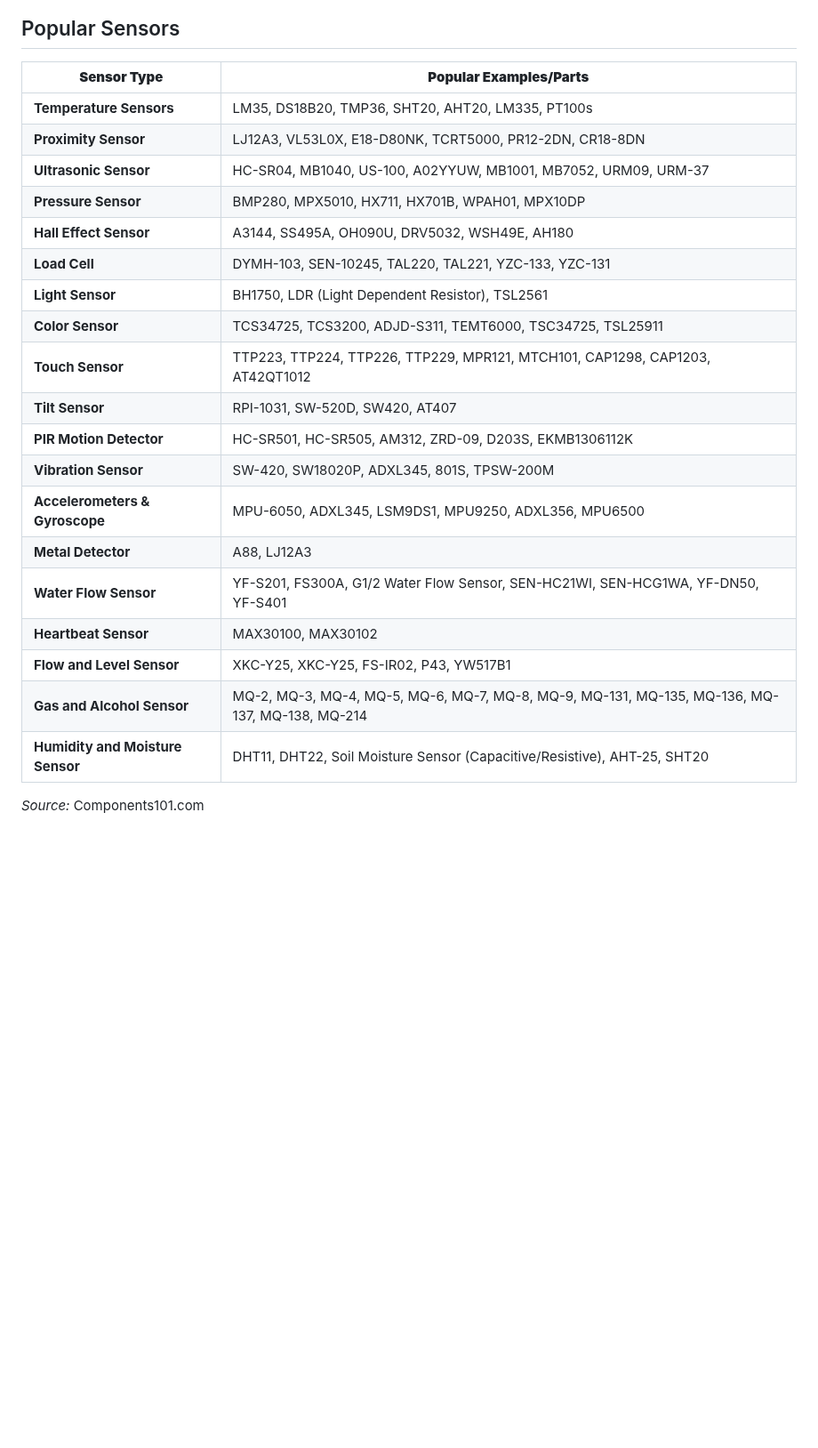
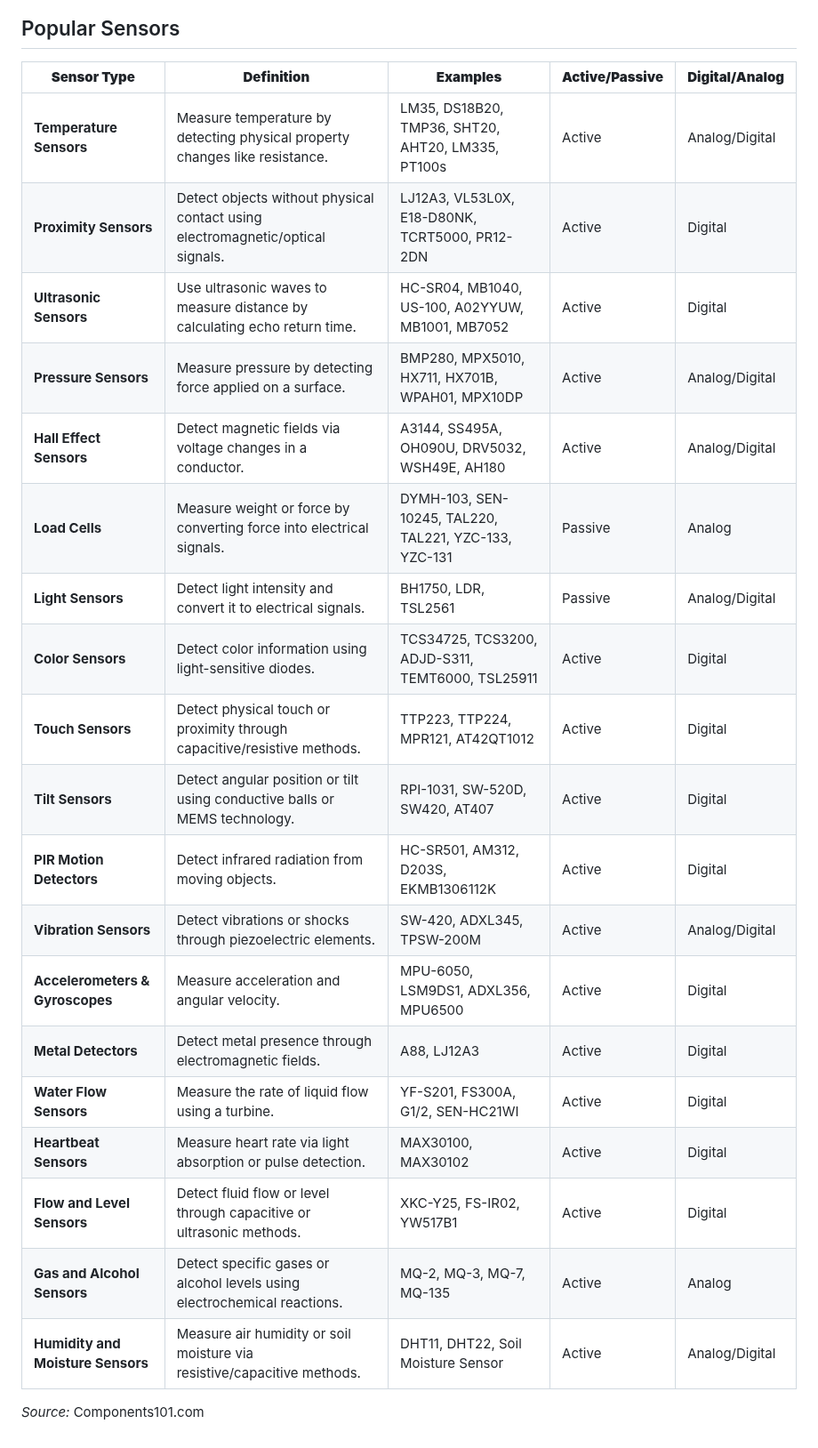
Before and after one commit to pillimetlavamsi/24CYS333-Internet-of-Things, a Markdown page: Assets/Sensors.md, the part around the change. Shown at 89% size. GitHub-like rendering; blank space fills up the shorter version.

Commit message:
Updated
- Description, Active/Passive and Analog/Digital Added to the table

```diff
--- a/Assets/Sensors.md
+++ b/Assets/Sensors.md
@@ -9,26 +9,27 @@
 
 ## Popular Sensors
 
-| **Sensor Type**                | **Popular Examples/Parts**                                                                                      |
-|--------------------------------|------------------------------------------------------------------------------------------------------------------|
-| **Temperature Sensors**          | LM35, DS18B20, TMP36, SHT20, AHT20, LM335, PT100s                                                               |
-| **Proximity Sensor**             | LJ12A3, VL53L0X, E18-D80NK, TCRT5000, PR12-2DN, CR18-8DN                                                        |
-| **Ultrasonic Sensor**            | HC-SR04, MB1040, US-100, A02YYUW, MB1001, MB7052, URM09, URM-37                                                 |
-| **Pressure Sensor**              | BMP280, MPX5010, HX711, HX701B, WPAH01, MPX10DP                                                                 |
-| **Hall Effect Sensor**           | A3144, SS495A, OH090U, DRV5032, WSH49E, AH180                                                                   |
-| **Load Cell**                    | DYMH-103, SEN-10245, TAL220, TAL221, YZC-133, YZC-131                                                           |
-| **Light Sensor**                 | BH1750, LDR (Light Dependent Resistor), TSL2561                                                                 |
-| **Color Sensor**                 | TCS34725, TCS3200, ADJD-S311, TEMT6000, TSC34725, TSL25911                                                      |
-| **Touch Sensor**                 | TTP223, TTP224, TTP226, TTP229, MPR121, MTCH101, CAP1298, CAP1203, AT42QT1012                                   |
-| **Tilt Sensor**                  | RPI-1031, SW-520D, SW420, AT407                                                                                |
-| **PIR Motion Detector**          | HC-SR501, HC-SR505, AM312, ZRD-09, D203S, EKMB1306112K                                                          |
-| **Vibration Sensor**             | SW-420, SW18020P, ADXL345, 801S, TPSW-200M                                                                      |
-| **Accelerometers & Gyroscope**   | MPU-6050, ADXL345, LSM9DS1, MPU9250, ADXL356, MPU6500                                                           |
-| **Metal Detector**               | A88, LJ12A3                                                                                                    |
-| **Water Flow Sensor**            | YF-S201, FS300A, G1/2 Water Flow Sensor, SEN-HC21WI, SEN-HCG1WA, YF-DN50, YF-S401                               |
-| **Heartbeat Sensor**             | MAX30100, MAX30102                                                                                             |
-| **Flow and Level Sensor**        | XKC-Y25, XKC-Y25, FS-IR02, P43, YW517B1                                                                        |
-| **Gas and Alcohol Sensor**       | MQ-2, MQ-3, MQ-4, MQ-5, MQ-6, MQ-7, MQ-8, MQ-9, MQ-131, MQ-135, MQ-136, MQ-137, MQ-138, MQ-214                  |
-| **Humidity and Moisture Sensor** | DHT11, DHT22, Soil Moisture Sensor (Capacitive/Resistive), AHT-25, SHT20                                       |
+| **Sensor Type**            | **Definition**                                                                 | **Examples**                                            | **Active/Passive** | **Digital/Analog** |
+|-----------------------------|-------------------------------------------------------------------------------|--------------------------------------------------------|--------------------|--------------------|
+| **Temperature Sensors**    | Measure temperature by detecting physical property changes like resistance.   | LM35, DS18B20, TMP36, SHT20, AHT20, LM335, PT100s      | Active             | Analog/Digital     |
+| **Proximity Sensors**       | Detect objects without physical contact using electromagnetic/optical signals.| LJ12A3, VL53L0X, E18-D80NK, TCRT5000, PR12-2DN        | Active             | Digital            |
+| **Ultrasonic Sensors**      | Use ultrasonic waves to measure distance by calculating echo return time.     | HC-SR04, MB1040, US-100, A02YYUW, MB1001, MB7052      | Active             | Digital            |
+| **Pressure Sensors**        | Measure pressure by detecting force applied on a surface.                    | BMP280, MPX5010, HX711, HX701B, WPAH01, MPX10DP       | Active             | Analog/Digital     |
+| **Hall Effect Sensors**     | Detect magnetic fields via voltage changes in a conductor.                   | A3144, SS495A, OH090U, DRV5032, WSH49E, AH180         | Active             | Analog/Digital     |
+| **Load Cells**              | Measure weight or force by converting force into electrical signals.         | DYMH-103, SEN-10245, TAL220, TAL221, YZC-133, YZC-131 | Passive            | Analog             |
+| **Light Sensors**           | Detect light intensity and convert it to electrical signals.                 | BH1750, LDR, TSL2561                                   | Passive            | Analog/Digital     |
+| **Color Sensors**           | Detect color information using light-sensitive diodes.                       | TCS34725, TCS3200, ADJD-S311, TEMT6000, TSL25911      | Active             | Digital            |
+| **Touch Sensors**           | Detect physical touch or proximity through capacitive/resistive methods.     | TTP223, TTP224, MPR121, AT42QT1012                    | Active             | Digital            |
+| **Tilt Sensors**            | Detect angular position or tilt using conductive balls or MEMS technology.   | RPI-1031, SW-520D, SW420, AT407                       | Active             | Digital            |
+| **PIR Motion Detectors**    | Detect infrared radiation from moving objects.                               | HC-SR501, AM312, D203S, EKMB1306112K                  | Active             | Digital            |
+| **Vibration Sensors**       | Detect vibrations or shocks through piezoelectric elements.                  | SW-420, ADXL345, TPSW-200M                            | Active             | Analog/Digital     |
+| **Accelerometers & Gyroscopes** | Measure acceleration and angular velocity.                                  | MPU-6050, LSM9DS1, ADXL356, MPU6500                   | Active             | Digital            |
+| **Metal Detectors**         | Detect metal presence through electromagnetic fields.                        | A88, LJ12A3                                            | Active             | Digital            |
+| **Water Flow Sensors**      | Measure the rate of liquid flow using a turbine.                             | YF-S201, FS300A, G1/2, SEN-HC21WI                     | Active             | Digital            |
+| **Heartbeat Sensors**       | Measure heart rate via light absorption or pulse detection.                  | MAX30100, MAX30102                                     | Active             | Digital            |
+| **Flow and Level Sensors**  | Detect fluid flow or level through capacitive or ultrasonic methods.         | XKC-Y25, FS-IR02, YW517B1                             | Active             | Digital            |
+| **Gas and Alcohol Sensors** | Detect specific gases or alcohol levels using electrochemical reactions.     | MQ-2, MQ-3, MQ-7, MQ-135                              | Active             | Analog             |
+| **Humidity and Moisture Sensors** | Measure air humidity or soil moisture via resistive/capacitive methods.       | DHT11, DHT22, Soil Moisture Sensor                    | Active             | Analog/Digital     |
+
 
 _Source:_ Components101.com
```
